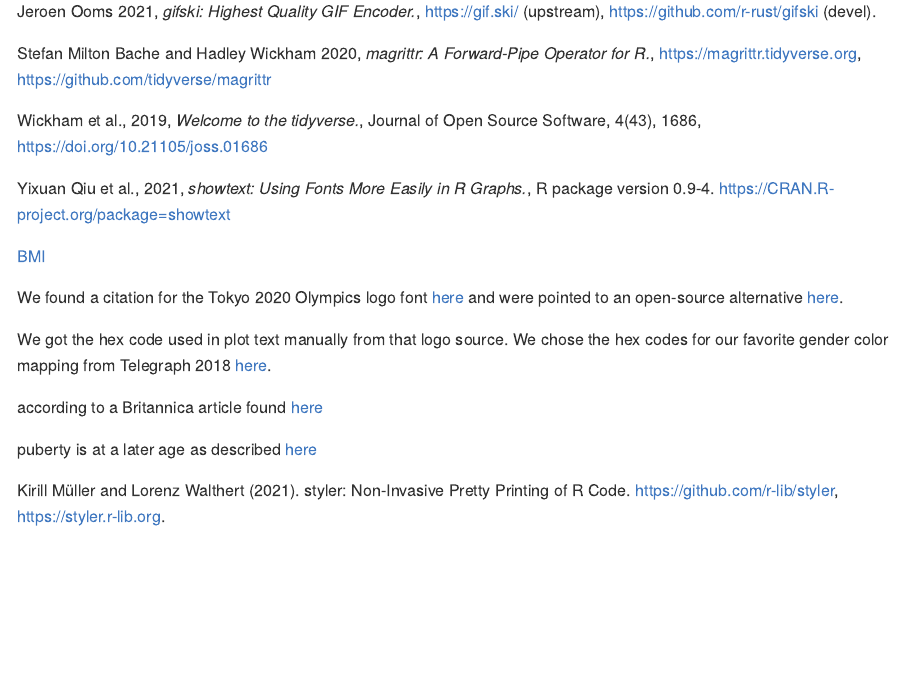
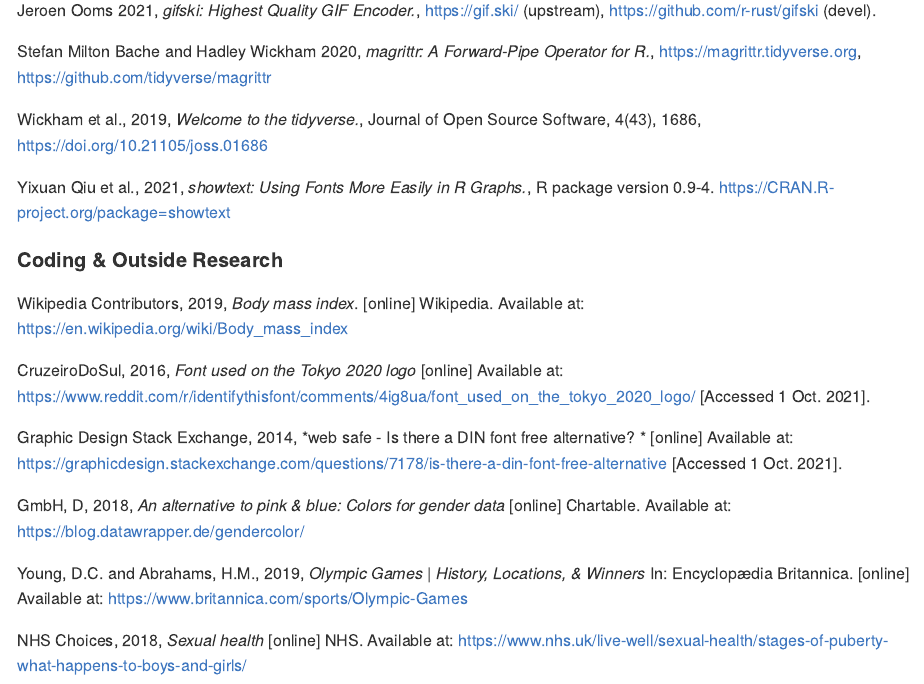
Before and after one commit to vizdata-f21/project-1-mr_palmer_s_penguins, an R Markdown document (README.Rmd): the page in a window 1100 px wide, from 6040 px down before the commit and from 6100 px down after it, so that both start at the same text. The pictures show the output file README.md that the author committed with the source, drawn offline in the style of GitHub; long lines of code are wrapped.

Commit message:
Added citations, commit includes Q2/Plot2

```diff
--- a/README.Rmd
+++ b/README.Rmd
@@ -750,14 +752,16 @@
 
 Yixuan Qiu et al., 2021, *showtext: Using Fonts More Easily in R Graphs.*, R package version 0.9-4. <https://CRAN.R-project.org/package=showtext>
 
-[BMI](http=s://en.wikipedia.org/wiki/Body_mass_index)
+#### Coding & Outside Research
 
-We found a citation for the Tokyo 2020 Olympics logo font [here](https://www.reddit.com/r/identifythisfont/comments/4ig8ua/font_used_on_the_tokyo_2020_logo/) and were pointed to an open-source alternative [here](https://graphicdesign.stackexchange.com/questions/7178/is-there-a-din-font-free-alternative).
+Wikipedia Contributors, 2019, *Body mass index*. [online] Wikipedia. Available at: https://en.wikipedia.org/wiki/Body_mass_index
 
-We got the hex code used in plot text manually from that logo source. We chose the hex codes for our favorite gender color mapping from Telegraph 2018 [here](https://blog.datawrapper.de/gendercolor/).
+CruzeiroDoSul, 2016, *Font used on the Tokyo 2020 logo* [online] Available at: https://www.reddit.com/r/identifythisfont/comments/4ig8ua/font_used_on_the_tokyo_2020_logo/ [Accessed 1 Oct. 2021].
 
- according to a Britannica article found [here](https://www.britannica.com/sports/Olympic-Games)
+Graphic Design Stack Exchange, 2014, *web safe - Is there a DIN font free alternative? * [online] Available at: https://graphicdesign.stackexchange.com/questions/7178/is-there-a-din-font-free-alternative [Accessed 1 Oct. 2021].
 
- puberty is at a later age as described [here](https://www.nhs.uk/live-well/sexual-health/stages-of-puberty-what-happens-to-boys-and-girls/)
+GmbH, D, 2018, *An alternative to pink & blue: Colors for gender data* [online] Chartable. Available at: https://blog.datawrapper.de/gendercolor/
 
-Kirill Müller and Lorenz Walthert (2021). styler: Non-Invasive Pretty Printing of R Code. https://github.com/r-lib/styler, https://styler.r-lib.org.
+Young, D.C. and Abrahams, H.M., 2019, *Olympic Games | History, Locations, & Winners* In: Encyclopædia Britannica. [online] Available at: https://www.britannica.com/sports/Olympic-Games
+
+NHS Choices, 2018, *Sexual health* [online] NHS. Available at: https://www.nhs.uk/live-well/sexual-health/stages-of-puberty-what-happens-to-boys-and-girls/
```
Also changed, not shown: README.md, README_files/figure-gfm/faceted-gdp-plots-1.png, README_files/figure-gfm/faceted-gdp-plots-2.png, README_files/figure-gfm/faceted-gdp-plots-3.png, README.Rmd (2 more changed lines).
